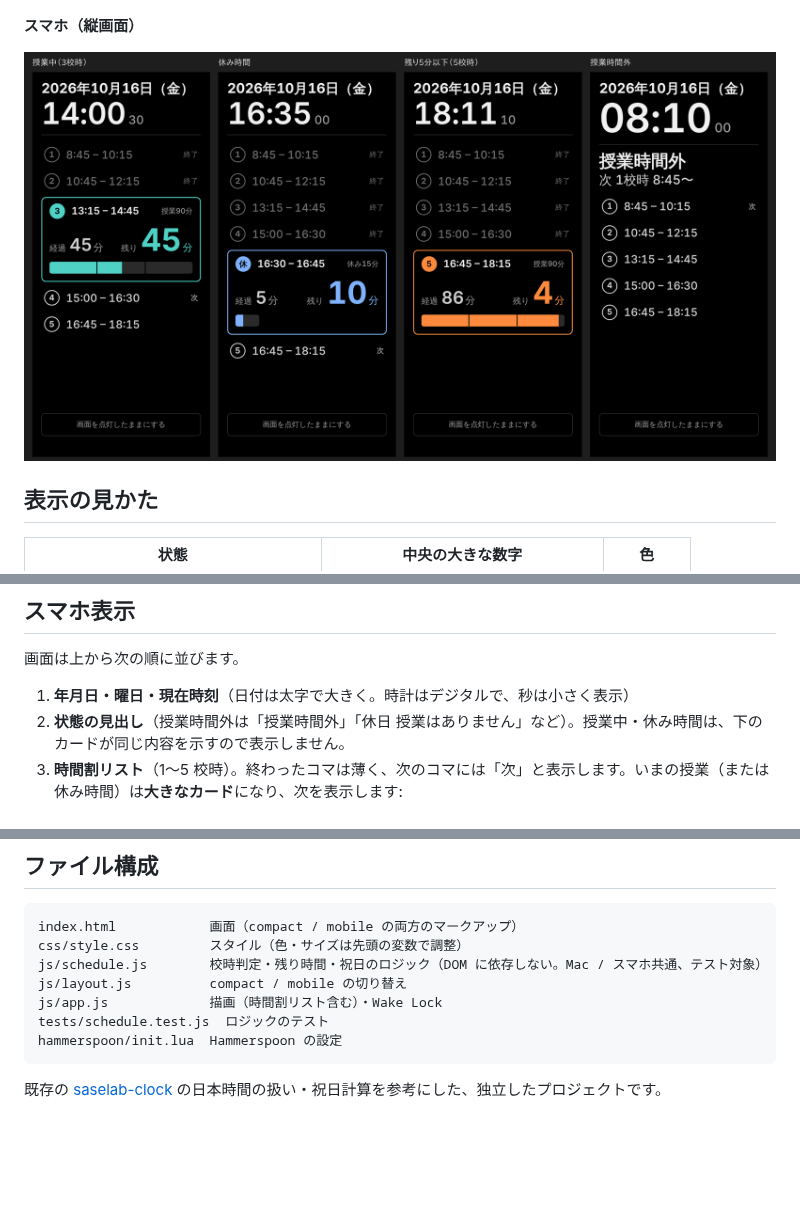
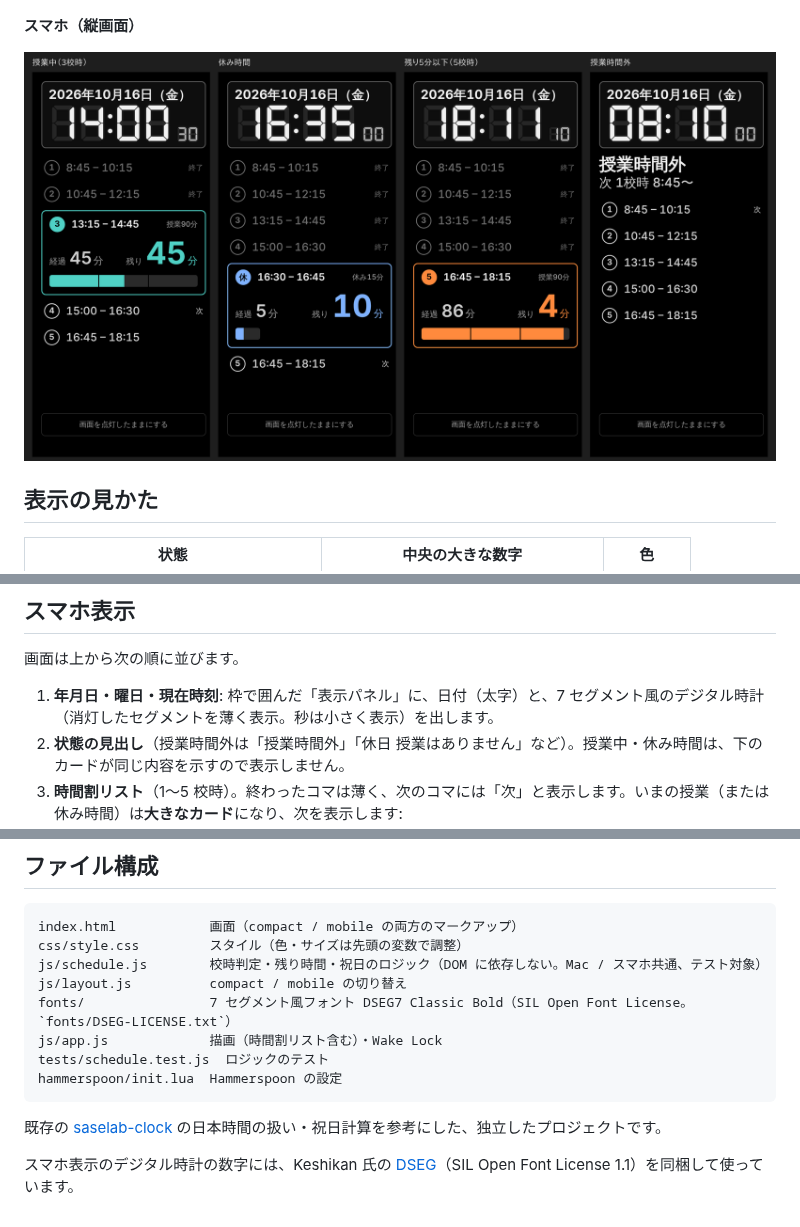
Before and after one commit to sasekazu/class-clock, a Markdown page: README.md, 3 parts joined by grey strips. Drawn GitHub-style; pictures changed too: docs/images/mobile.png; blank space fills up the shorter version.

````diff
--- a/README.md
+++ b/README.md
@@ -83,7 +83,7 @@ python3 -m http.server 8000
 
 画面は上から次の順に並びます。
 
-1. **年月日・曜日・現在時刻**（日付は太字で大きく。時計はデジタルで、秒は小さく表示）
+1. **年月日・曜日・現在時刻**: 枠で囲んだ「表示パネル」に、日付（太字）と、7 セグメント風のデジタル時計（消灯したセグメントを薄く表示。秒は小さく表示）を出します。
 2. **状態の見出し**（授業時間外は「授業時間外」「休日 授業はありません」など）。授業中・休み時間は、下のカードが同じ内容を示すので表示しません。
 3. **時間割リスト**（1〜5 校時）。終わったコマは薄く、次のコマには「次」と表示します。いまの授業（または休み時間）は**大きなカード**になり、次を表示します:
    - **経過**（切り捨て）と**残り**（切り上げ）の分数。足すとかならず全体の長さ（授業なら 90 分）になります。
@@ -193,9 +193,12 @@ index.html            画面（compact / mobile の両方のマークアップ
 css/style.css         スタイル（色・サイズは先頭の変数で調整）
 js/schedule.js        校時判定・残り時間・祝日のロジック（DOM に依存しない。Mac / スマホ共通、テスト対象）
 js/layout.js          compact / mobile の切り替え
+fonts/                7 セグメント風フォント DSEG7 Classic Bold（SIL Open Font License。`fonts/DSEG-LICENSE.txt`）
 js/app.js             描画（時間割リスト含む）・Wake Lock
 tests/schedule.test.js  ロジックのテスト
 hammerspoon/init.lua  Hammerspoon の設定
 ```
 
 既存の [saselab-clock](https://github.com/sasekazu/saselab-clock) の日本時間の扱い・祝日計算を参考にした、独立したプロジェクトです。
+
+スマホ表示のデジタル時計の数字には、Keshikan 氏の [DSEG](https://github.com/keshikan/DSEG)（SIL Open Font License 1.1）を同梱して使っています。
````
Also changed, not shown: 4 other files.
